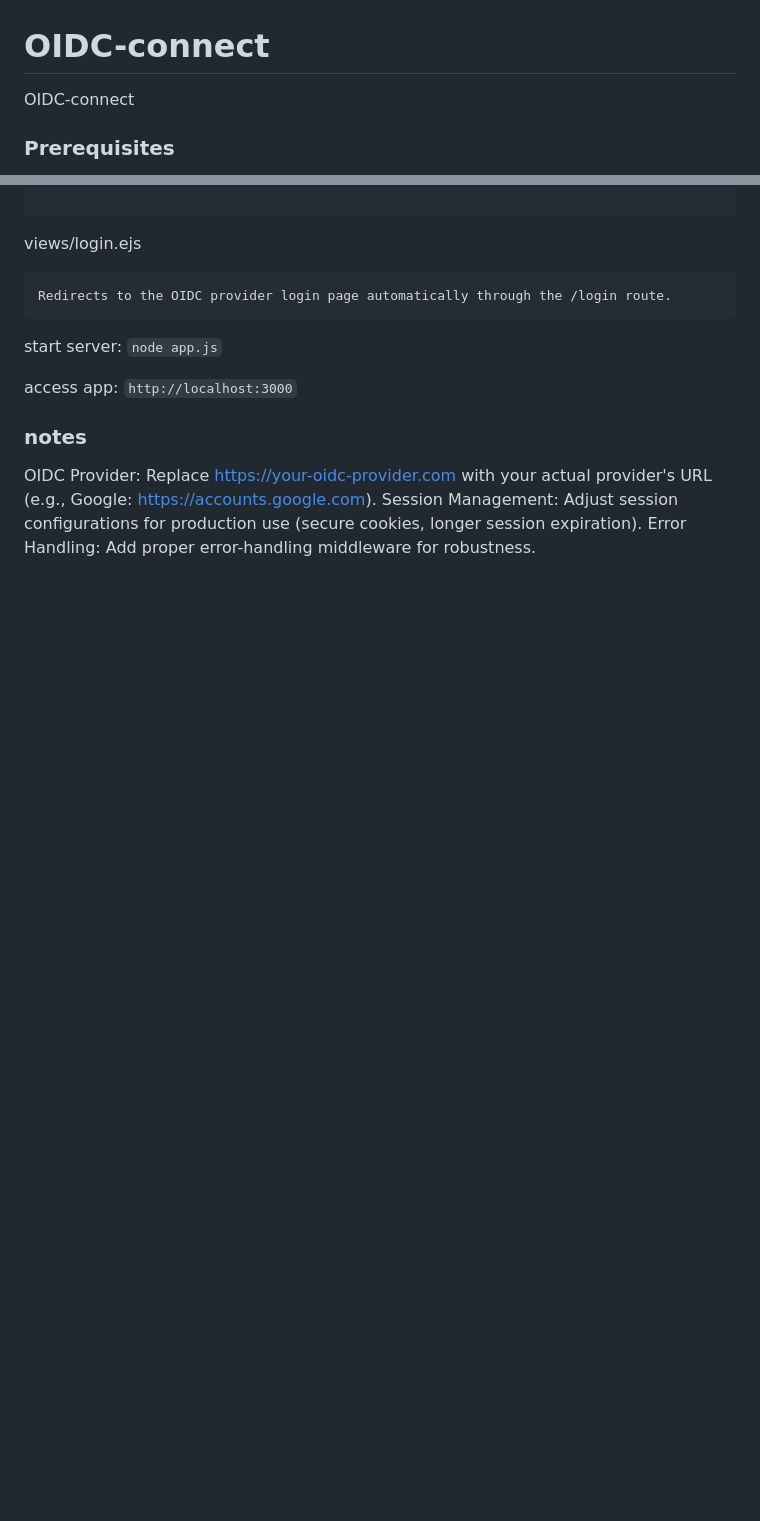
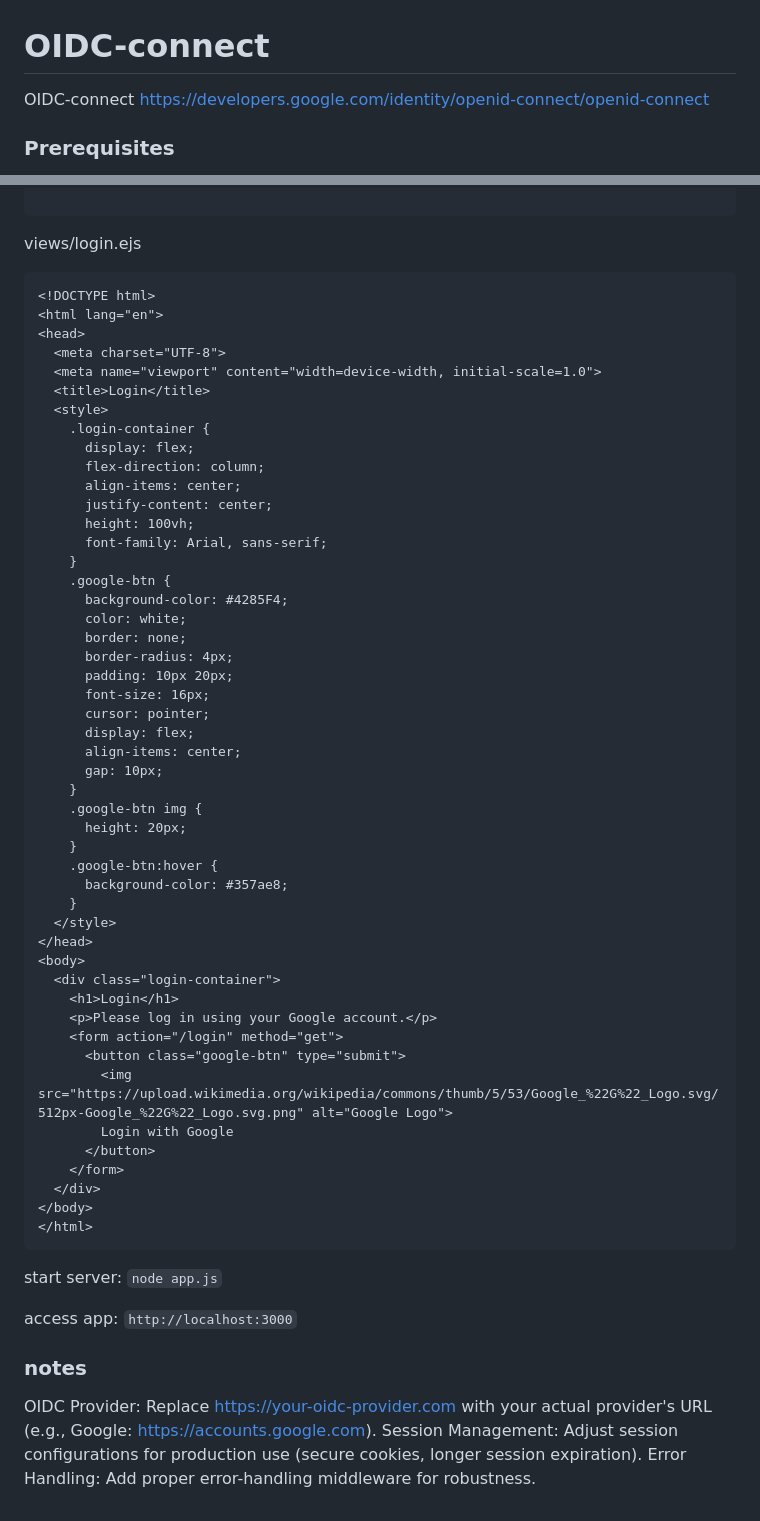
Before and after one commit to kengraf/OIDC-connect, a Markdown page: README.md, 2 parts joined by grey strips. Drawn GitHub-style; blank space fills up the shorter version.

````diff
--- a/README.md
+++ b/README.md
@@ -1,6 +1,6 @@
 # OIDC-connect
 OIDC-connect
-
+https://developers.google.com/identity/openid-connect/openid-connect
 ### Prerequisites
 1. OIDC Provider: Google
 2. Client ID and Client Secret: Register the application with Google to obtain these credentials.
@@ -119,7 +119,54 @@ views/index.ejs
 ```
 views/login.ejs
 ```
-Redirects to the OIDC provider login page automatically through the /login route.
+<!DOCTYPE html>
+<html lang="en">
+<head>
+  <meta charset="UTF-8">
+  <meta name="viewport" content="width=device-width, initial-scale=1.0">
+  <title>Login</title>
+  <style>
+    .login-container {
+      display: flex;
+      flex-direction: column;
+      align-items: center;
+      justify-content: center;
+      height: 100vh;
+      font-family: Arial, sans-serif;
+    }
+    .google-btn {
+      background-color: #4285F4;
+      color: white;
+      border: none;
+      border-radius: 4px;
+      padding: 10px 20px;
+      font-size: 16px;
+      cursor: pointer;
+      display: flex;
+      align-items: center;
+      gap: 10px;
+    }
+    .google-btn img {
+      height: 20px;
+    }
+    .google-btn:hover {
+      background-color: #357ae8;
+    }
+  </style>
+</head>
+<body>
+  <div class="login-container">
+    <h1>Login</h1>
+    <p>Please log in using your Google account.</p>
+    <form action="/login" method="get">
+      <button class="google-btn" type="submit">
+        <img src="https://upload.wikimedia.org/wikipedia/commons/thumb/5/53/Google_%22G%22_Logo.svg/512px-Google_%22G%22_Logo.svg.png" alt="Google Logo">
+        Login with Google
+      </button>
+    </form>
+  </div>
+</body>
+</html>
 ```
 
 start server:
````
